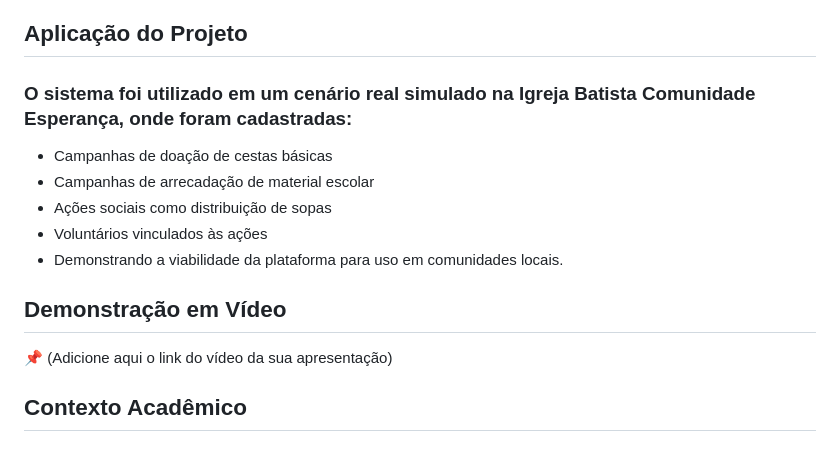
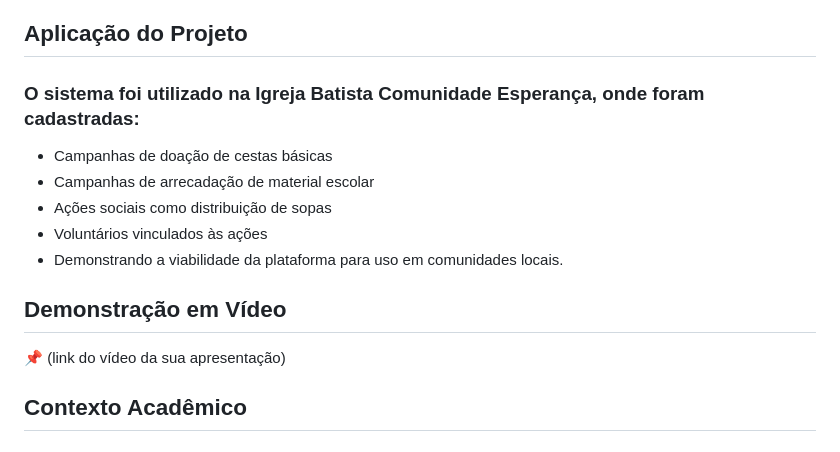
Before and after one commit to SarmentoDelano/sistema-voluntariado-comunitario, a Markdown page: README.md, the part around the change. Rendered like a GitHub page.

Commit message:
Fix wording in README for clarity

```diff
--- a/README.md
+++ b/README.md
@@ -98,7 +98,7 @@ python manage.py runserver
 
 ## Aplicação do Projeto
 
-### O sistema foi utilizado em um cenário real simulado na Igreja Batista Comunidade Esperança, onde foram cadastradas:
+### O sistema foi utilizado na Igreja Batista Comunidade Esperança, onde foram cadastradas:
 
 - Campanhas de doação de cestas básicas
 - Campanhas de arrecadação de material escolar
@@ -108,7 +108,7 @@ python manage.py runserver
 
 ## Demonstração em Vídeo
 
-📌 (Adicione aqui o link do vídeo da sua apresentação)
+📌 (link do vídeo da sua apresentação)
 
 ## Contexto Acadêmico
 
```
